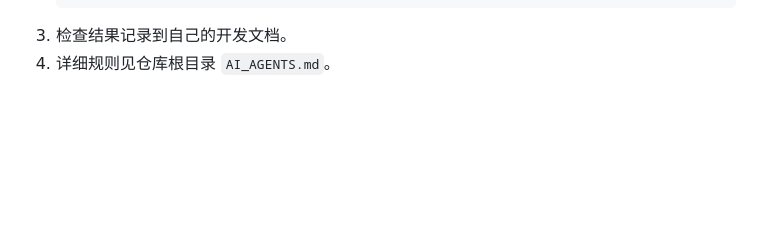
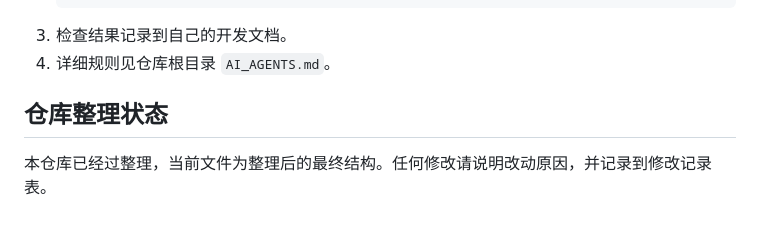
Before and after one commit to ARFCON/dsh-hotplug-hub, a Markdown page: 开发文档/团队/共同开发文档.md, the part around the change. GitHub-like rendering; blank space fills up the shorter version.

````diff
--- a/开发文档/团队/共同开发文档.md
+++ b/开发文档/团队/共同开发文档.md
@@ -130,3 +130,6 @@ pwsh -File scripts/remember-doc.ps1 -DocPath 开发文档/团队/共同开发文
    ```
 3. 检查结果记录到自己的开发文档。
 4. 详细规则见仓库根目录 `AI_AGENTS.md`。
+## 仓库整理状态
+
+本仓库已经过整理，当前文件为整理后的最终结构。任何修改请说明改动原因，并记录到修改记录表。
````
Also changed, not shown: AI_AGENTS.md (+6 -0 lines), README.md (+6 -0 lines).
